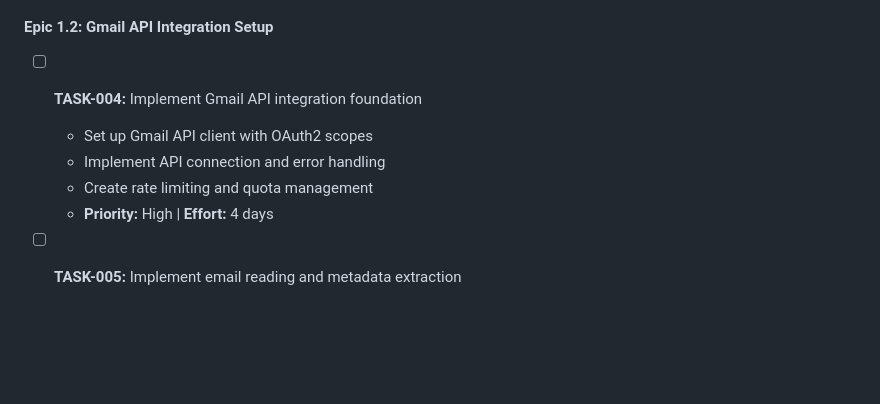
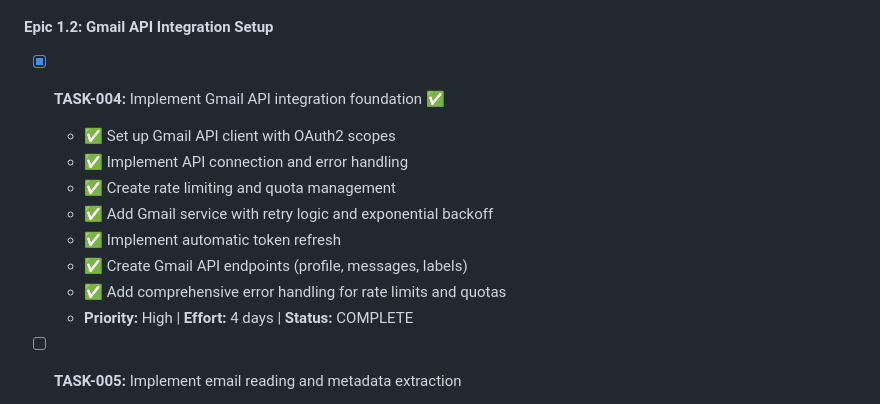
Before and after one commit to GPEire/Tradie_GSuite, a Markdown page: docs/Mail-Gmail AI Email Grouping - Development Tasks.md, the part around the change. GitHub-like rendering; blank space fills up the shorter version.

Commit message:
docs: mark TASK-004 as complete

```diff
--- a/docs/Mail-Gmail AI Email Grouping - Development Tasks.md
+++ b/docs/Mail-Gmail AI Email Grouping - Development Tasks.md
@@ -41,11 +41,15 @@
   - **Priority:** High | **Effort:** 5 days | **Status:** COMPLETE
 
 #### Epic 1.2: Gmail API Integration Setup
-- [ ] **TASK-004:** Implement Gmail API integration foundation
-  - Set up Gmail API client with OAuth2 scopes
-  - Implement API connection and error handling
-  - Create rate limiting and quota management
-  - **Priority:** High | **Effort:** 4 days
+- [x] **TASK-004:** Implement Gmail API integration foundation ✅
+  - ✅ Set up Gmail API client with OAuth2 scopes
+  - ✅ Implement API connection and error handling
+  - ✅ Create rate limiting and quota management
+  - ✅ Add Gmail service with retry logic and exponential backoff
+  - ✅ Implement automatic token refresh
+  - ✅ Create Gmail API endpoints (profile, messages, labels)
+  - ✅ Add comprehensive error handling for rate limits and quotas
+  - **Priority:** High | **Effort:** 4 days | **Status:** COMPLETE
 
 - [ ] **TASK-005:** Implement email reading and metadata extraction
   - Build email fetching functionality
```
